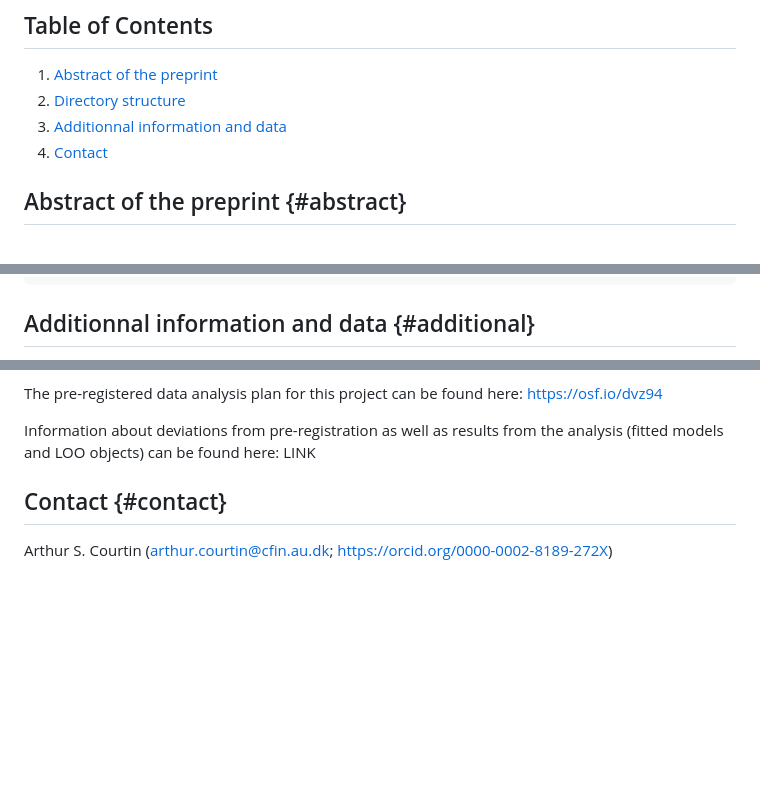
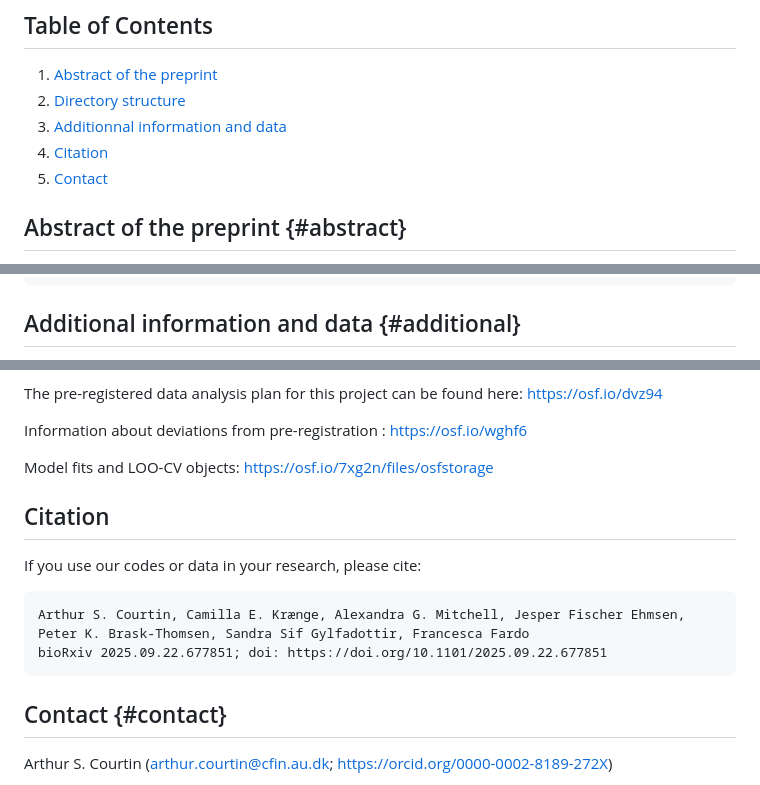
Before and after one commit to Body-Pain-Perception-Lab/lifespan-and-neuropathy-sensitivity-and-precision, a Markdown page: README.md, 3 parts joined by grey strips. GitHub-like rendering; blank space fills up the shorter version.

````diff
--- a/README.md
+++ b/README.md
@@ -7,7 +7,8 @@ Public repository containing the data as well as analysis and visualization code
 1.  [Abstract of the preprint](#abstract)
 2.  [Directory structure](#directory-structure)
 3.  [Additionnal information and data](#additional)
-4.  [Contact](#contact)
+4.  [Citation](#citation)
+5.  [Contact](#contact)
 
 ## Abstract of the preprint {#abstract}
 
@@ -42,5 +43,5 @@ PHS-manuscript/
   └── RTAND.Rmd                   # Analyses report
 ```
 
-## Additionnal information and data {#additional}
+## Additional information and data {#additional}
 
@@ -48,7 +49,18 @@ The pre-print reporting this project can be found here: LINK
 
 The pre-registered data analysis plan for this project can be found here: <https://osf.io/dvz94>
 
-Information about deviations from pre-registration as well as results from the analysis (fitted models and LOO objects) can be found here: LINK
+Information about deviations from pre-registration : <https://osf.io/wghf6>
+
+Model fits and LOO-CV objects: <https://osf.io/7xg2n/files/osfstorage>
+
+## Citation
+
+If you use our codes or data in your research, please cite:
+
+```
+Arthur S. Courtin, Camilla E. Krænge, Alexandra G. Mitchell, Jesper Fischer Ehmsen, Peter K. Brask-Thomsen, Sandra Sif Gylfadottir, Francesca Fardo
+bioRxiv 2025.09.22.677851; doi: https://doi.org/10.1101/2025.09.22.677851
+```
 
 ## Contact {#contact}
 
````
Also changed, not shown: other parts of README.md (+1 -1 lines).
